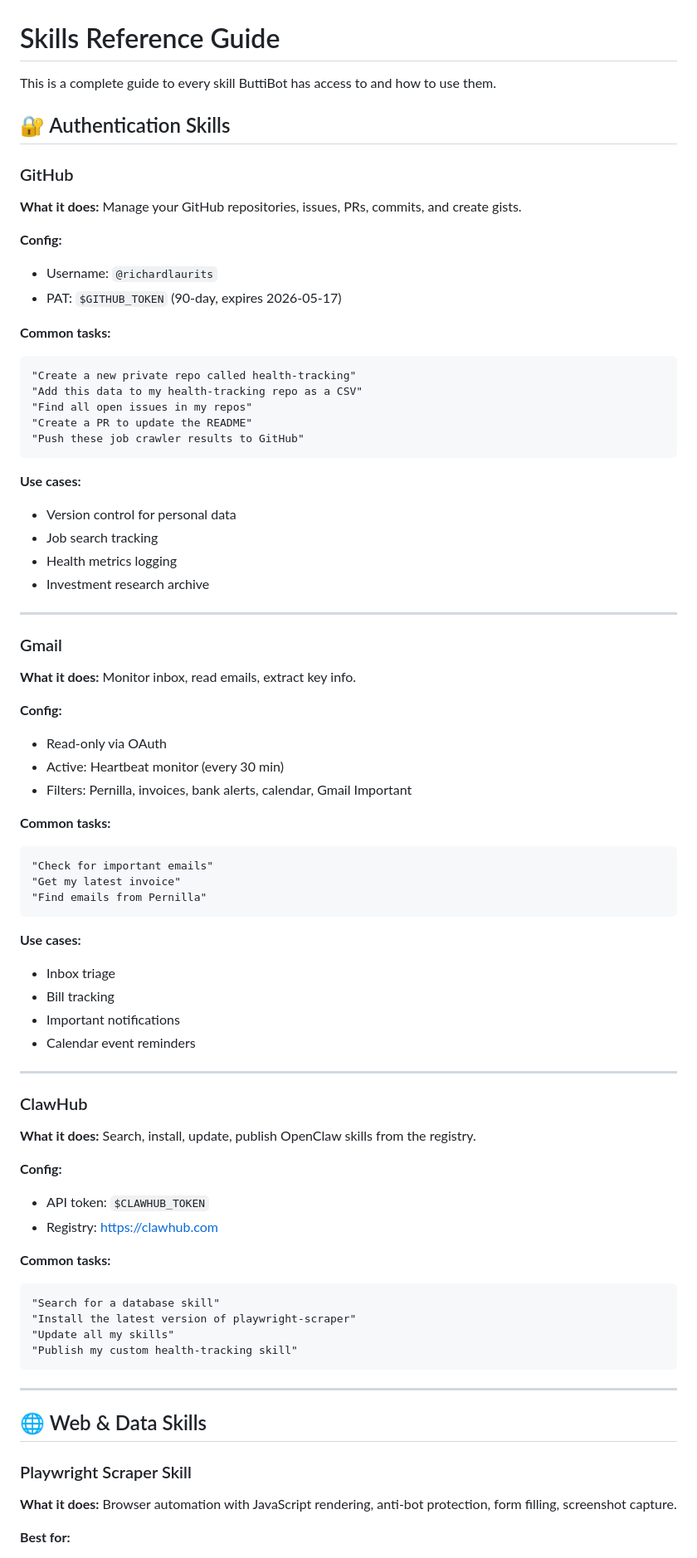
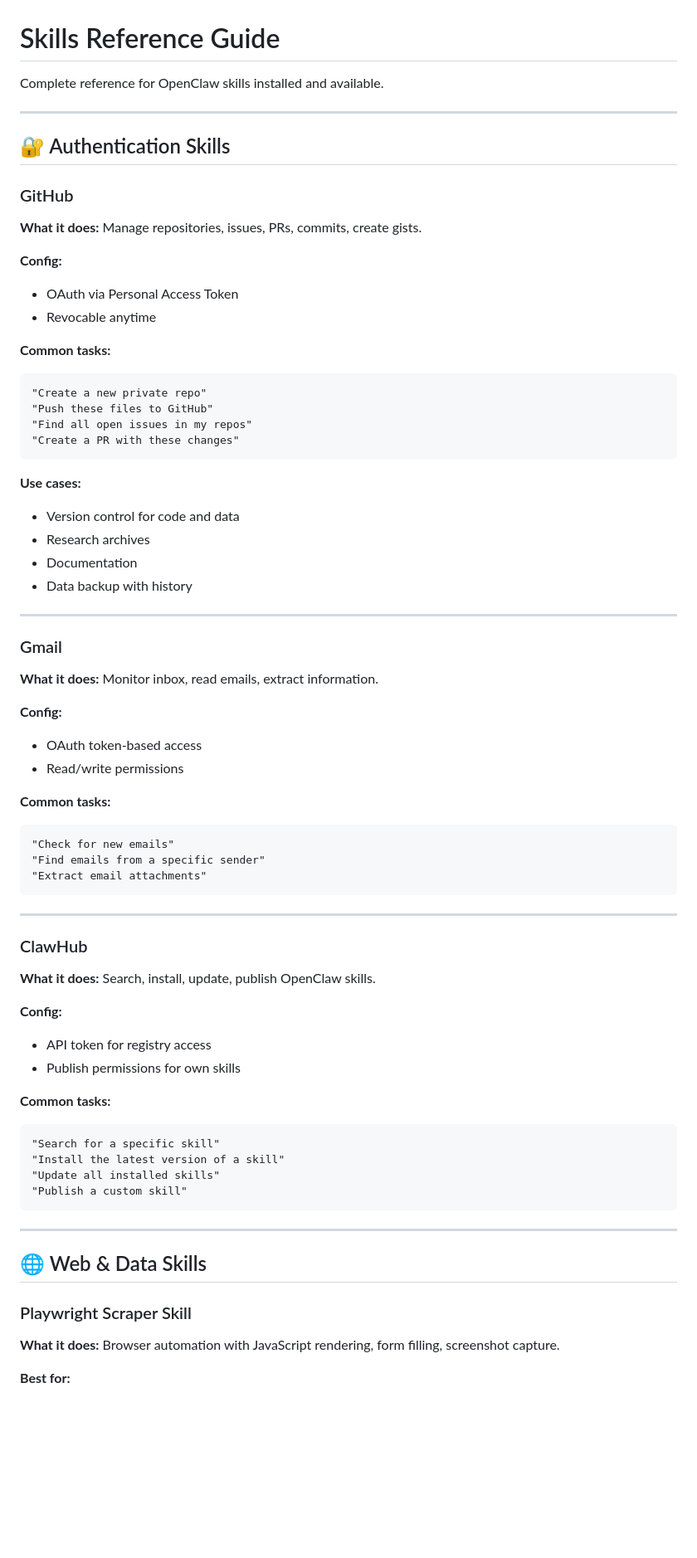
Before and after one commit to richardlaurits/butti-journey, a Markdown page: SKILLS_GUIDE.md, the part around one of its changes. Shown at 83% size. GitHub-like rendering; blank space fills up the shorter version.

````diff
--- a/SKILLS_GUIDE.md
+++ b/SKILLS_GUIDE.md
@@ -1,69 +1,63 @@
 # Skills Reference Guide
 
-This is a complete guide to every skill ButtiBot has access to and how to use them.
+Complete reference for OpenClaw skills installed and available.
+
+---
 
 ## 🔐 Authentication Skills
 
 ### GitHub
-**What it does:** Manage your GitHub repositories, issues, PRs, commits, and create gists.
+**What it does:** Manage repositories, issues, PRs, commits, create gists.
 
 **Config:**
-- Username: `@richardlaurits`
-- PAT: `$GITHUB_TOKEN` (90-day, expires 2026-05-17)
+- OAuth via Personal Access Token
+- Revocable anytime
 
 **Common tasks:**
 ```
-"Create a new private repo called health-tracking"
-"Add this data to my health-tracking repo as a CSV"
+"Create a new private repo"
+"Push these files to GitHub"
 "Find all open issues in my repos"
-"Create a PR to update the README"
-"Push these job crawler results to GitHub"
+"Create a PR with these changes"
 ```
 
 **Use cases:**
-- Version control for personal data
-- Job search tracking
-- Health metrics logging
-- Investment research archive
+- Version control for code and data
+- Research archives
+- Documentation
+- Data backup with history
 
 ---
 
 ### Gmail
-**What it does:** Monitor inbox, read emails, extract key info.
+**What it does:** Monitor inbox, read emails, extract information.
 
 **Config:**
-- Read-only via OAuth
-- Active: Heartbeat monitor (every 30 min)
-- Filters: Pernilla, invoices, bank alerts, calendar, Gmail Important
+- OAuth token-based access
+- Read/write permissions
 
 **Common tasks:**
 ```
-"Check for important emails"
-"Get my latest invoice"
-"Find emails from Pernilla"
+"Check for new emails"
+"Find emails from a specific sender"
+"Extract email attachments"
 ```
-
-**Use cases:**
-- Inbox triage
-- Bill tracking
-- Important notifications
-- Calendar event reminders
 
 ---
 
 ### ClawHub
-**What it does:** Search, install, update, publish OpenClaw skills from the registry.
+**What it does:** Search, install, update, publish OpenClaw skills.
 
 **Config:**
-- API token: `$CLAWHUB_TOKEN`
-- Registry: https://clawhub.com
+- API token for registry access
+- Publish permissions for own skills
 
 **Common tasks:**
 ```
-"Search for a database skill"
-"Install the latest version of playwright-scraper"
-"Update all my skills"
-"Publish my custom health-tracking skill"
+"Search for a specific skill"
+"Install the latest version of a skill"
+"Update all installed skills"
+"Publish a custom skill"
 ```
 
 ---
@@ -71,6 +65,6 @@ This is a complete guide to every skill ButtiBot has access to and how to use th
 ## 🌐 Web & Data Skills
 
 ### Playwright Scraper Skill
-**What it does:** Browser automation with JavaScript rendering, anti-bot protection, form filling, screenshot capture.
+**What it does:** Browser automation with JavaScript rendering, form filling, screenshot capture.
 
 **Best for:**
````
Also changed, not shown: other parts of SKILLS_GUIDE.md (+70 -97 lines).
